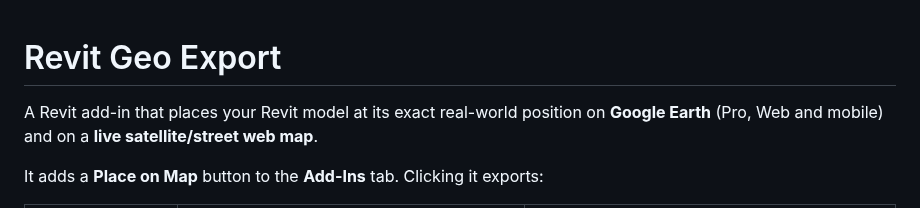
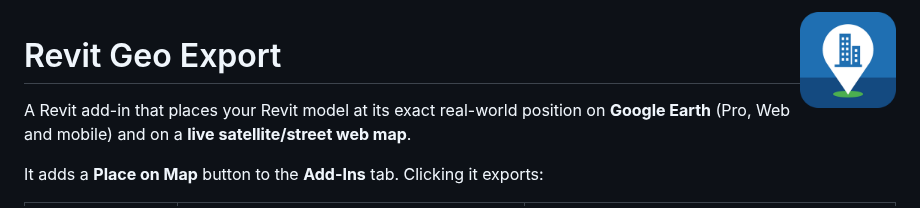
Before and after one commit to somnathmukherjee70-creator/ConsoleApp1, a Markdown page: README.md, the part around the change. Drawn GitHub-style; pictures changed too: docs/logo.png (added).

```diff
--- a/README.md
+++ b/README.md
@@ -1,3 +1,5 @@
+<img src="docs/logo.png" alt="" width="96" align="right">
+
 # Revit Geo Export
 
 A Revit add-in that places your Revit model at its exact real-world position on
```
Also changed, not shown: RevitGeoExport/Resources/logo16.png (added), RevitGeoExport/Resources/logo32.png (added), 5 other files.
